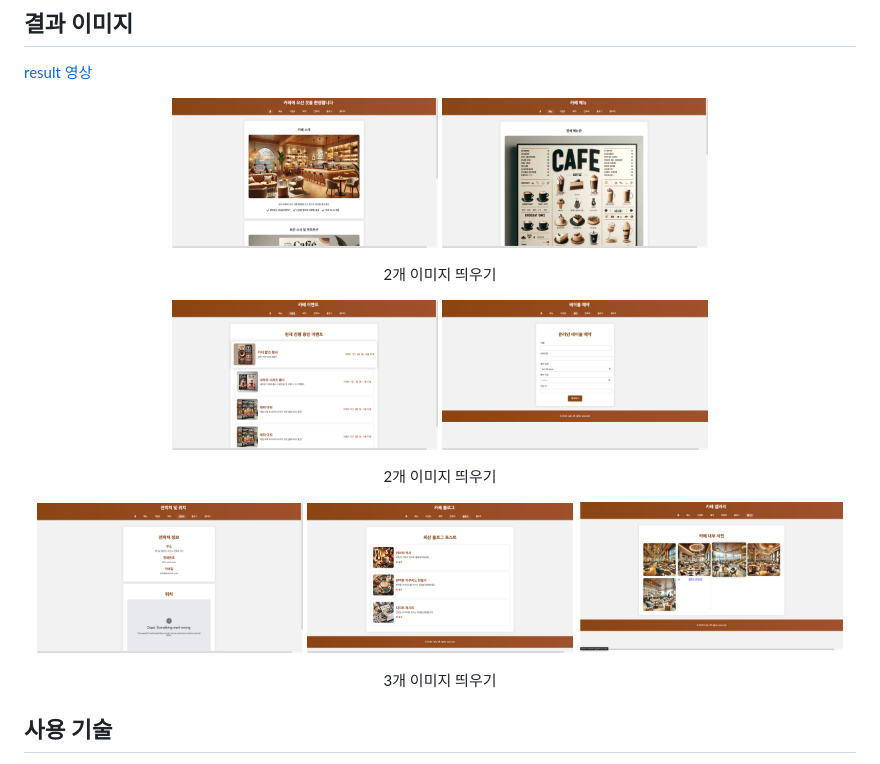
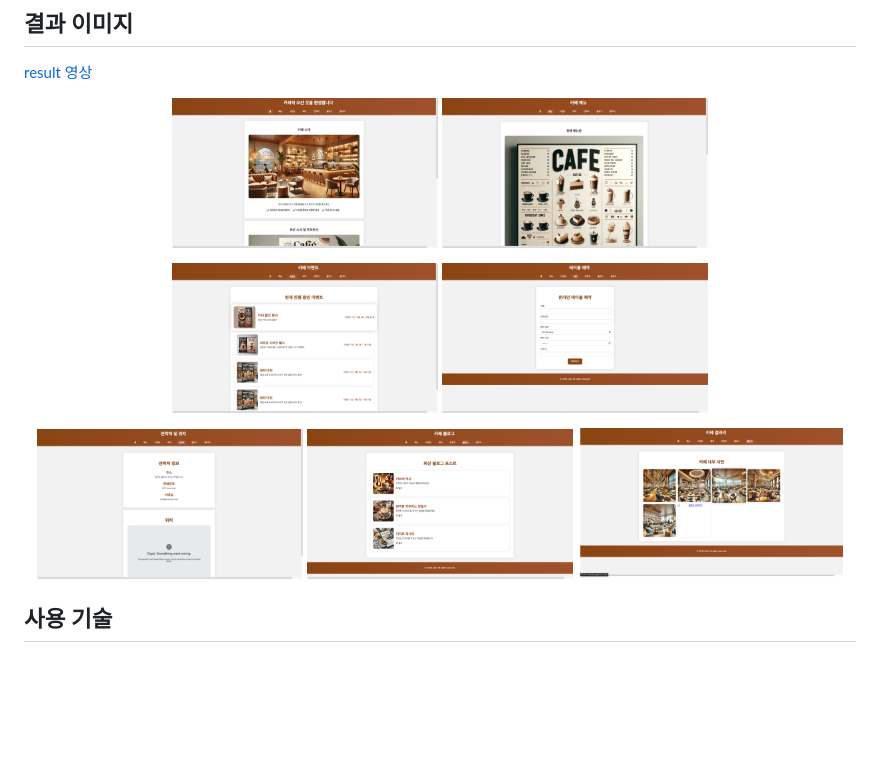
Before and after one commit to cogito21g/cafe_website, a Markdown page: README.md, the part around the change. Drawn GitHub-style; blank space fills up the shorter version.

```diff
--- a/README.md
+++ b/README.md
@@ -39,20 +39,17 @@ Cafe 프로젝트는 HTML, CSS, 그리고 현대적인 JavaScript만을 사용
 <p align="center">
    <img src="./result/result_home.png" align="center" width="32%">
    <img src="./result/result_menu.png" align="center" width="32%">
-   <figcaption align="center">2개 이미지 띄우기</figcaption>
 </p>
 
 <p align="center">
    <img src="./result/result_event.png" align="center" width="32%">
    <img src="./result/result_reservation.png" align="center" width="32%">
-   <figcaption align="center">2개 이미지 띄우기</figcaption>
 </p>
 <p align="center">
 
    <img src="./result/result_contact.png" align="center" width="32%">
    <img src="./result/result_blog.png" align="center" width="32%">
    <img src="./result/result_gallery.png" align="center" width="32%">
-   <figcaption align="center">3개 이미지 띄우기</figcaption>
 </p>
 
 
```
